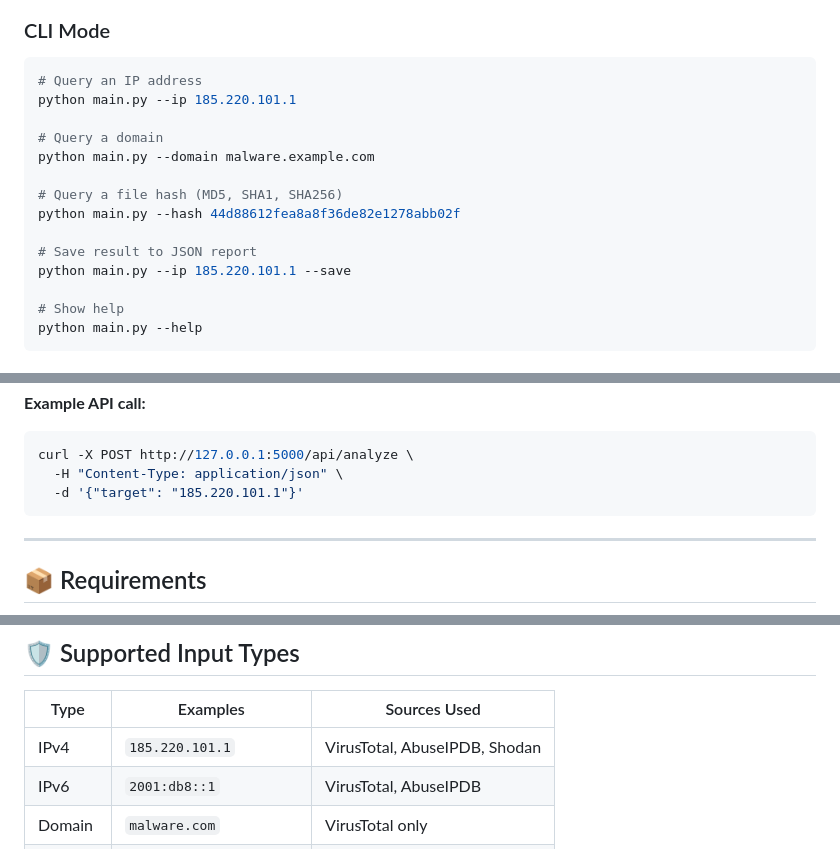
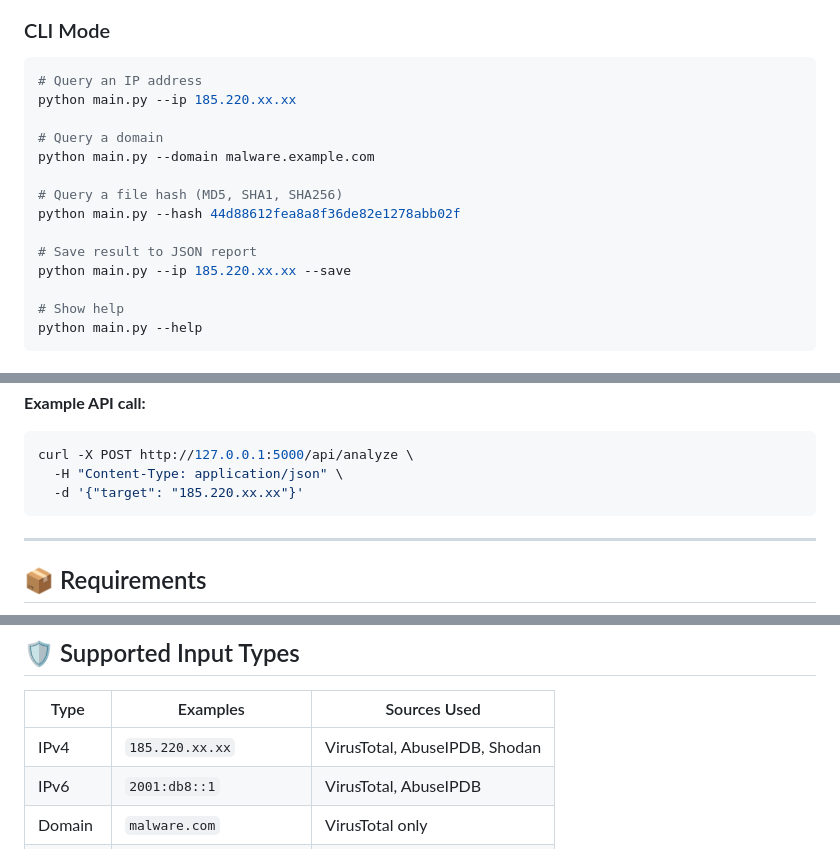
Before and after one commit to efeozell/threatintel, a Markdown page: README.md, 3 parts joined by grey strips. Drawn GitHub-style.

````diff
--- a/README.md
+++ b/README.md
@@ -89,7 +89,7 @@ python main.py --web
 
 ```bash
 # Query an IP address
-python main.py --ip 185.220.101.1
+python main.py --ip 185.220.xx.xx
 
 # Query a domain
 python main.py --domain malware.example.com
@@ -98,7 +98,7 @@ python main.py --domain malware.example.com
 python main.py --hash 44d88612fea8a8f36de82e1278abb02f
 
 # Save result to JSON report
-python main.py --ip 185.220.101.1 --save
+python main.py --ip 185.220.xx.xx --save
 
 # Show help
 python main.py --help
@@ -191,7 +191,7 @@ The tool calculates a weighted risk score (0–100) from all available sources:
 ```bash
 curl -X POST http://127.0.0.1:5000/api/analyze \
   -H "Content-Type: application/json" \
-  -d '{"target": "185.220.101.1"}'
+  -d '{"target": "185.220.xx.xx"}'
 ```
 
 ---
@@ -229,7 +229,7 @@ shodan==1.31.0
 
 | Type | Examples | Sources Used |
 |---|---|---|
-| IPv4 | `185.220.101.1` | VirusTotal, AbuseIPDB, Shodan |
+| IPv4 | `185.220.xx.xx` | VirusTotal, AbuseIPDB, Shodan |
 | IPv6 | `2001:db8::1` | VirusTotal, AbuseIPDB |
 | Domain | `malware.com` | VirusTotal only |
 | URL | `https://evil.com/path` | Auto-extracted → domain |
````
